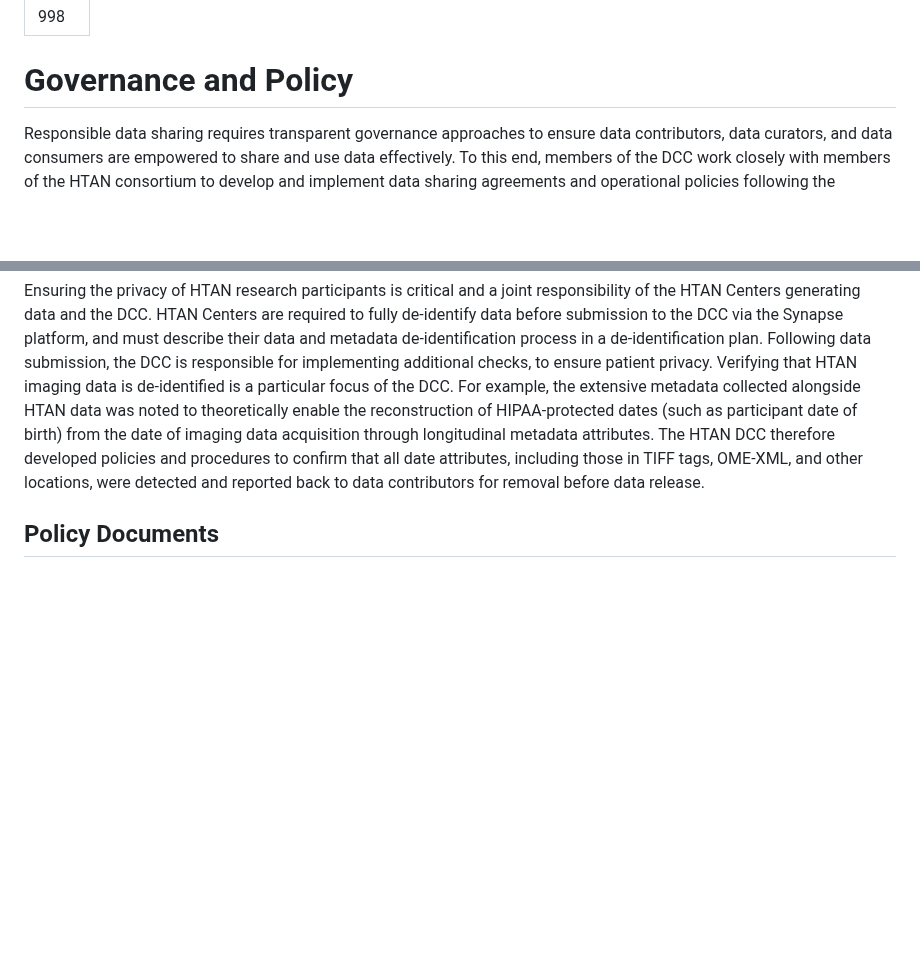
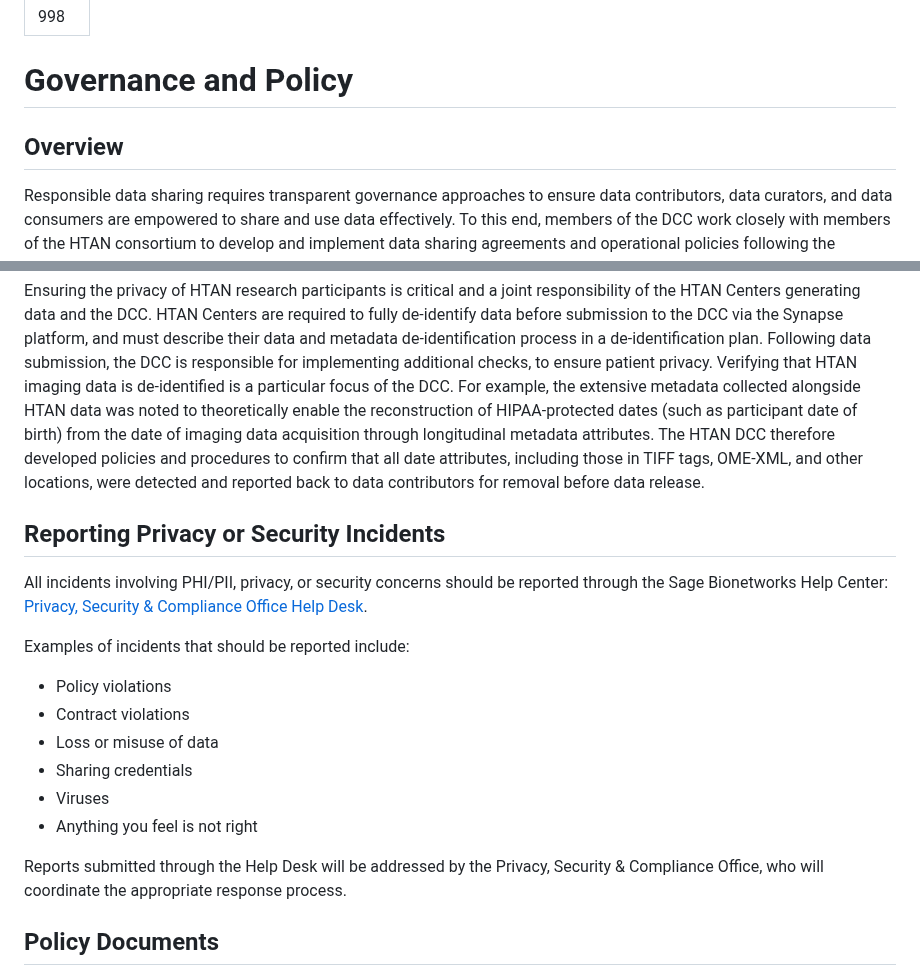
Before and after one commit to ncihtan/htan_missing_manual, a Markdown page: addtnl_info/governance.md, 2 parts joined by grey strips. Rendered like a GitHub page; blank space fills up the shorter version.

Commit message:
Add reporting privacy or security incidents, issue#104

```diff
--- a/addtnl_info/governance.md
+++ b/addtnl_info/governance.md
@@ -3,10 +3,24 @@ order: 998
 ---
 
 # Governance and Policy
-
+## Overview
 Responsible data sharing requires transparent governance approaches to ensure data contributors, data curators, and data consumers are empowered to share and use data effectively. To this end, members of the DCC work closely with members of the HTAN consortium to develop and implement data sharing agreements and operational policies following the principles of the NCI Cancer Moonshot Public Access and Data Sharing Policy. A Data and Materials Sharing Agreement (DMSA) establishes the responsibilities and boundaries associated with data sharing with the DCC and within the HTAN consortium, while an External Data Sharing Policy ensures a commitment to share all generated data publicly. An Associate Membership Policy provides a mechanism for experts from outside of HTAN to contribute their expertise and knowledge. In addition, specific policies related to publications and the sharing of research protocols and computational tools were developed. A key infrastructure component for the implementation of these data-sharing policies is the Synapse platform, which provides fine-grained access controls at individual and team levels to ensure that data contributors and DCC staff have appropriate access to their data. Synapse teams were used to enable project-level access and tracked against a table of HTAN membership.
 
 Ensuring the privacy of HTAN research participants is critical and a joint responsibility of the HTAN Centers generating data and the DCC. HTAN Centers are required to fully de-identify data before submission to the DCC via the Synapse platform, and must describe their data and metadata de-identification process in a de-identification plan. Following data submission, the DCC is responsible for implementing additional checks, to ensure patient privacy. Verifying that HTAN imaging data is de-identified is a particular focus of the DCC. For example, the extensive metadata collected alongside HTAN data was noted to theoretically enable the reconstruction of HIPAA-protected dates (such as participant date of birth) from the date of imaging data acquisition through longitudinal metadata attributes. The HTAN DCC therefore developed policies and procedures to confirm that all date attributes, including those in TIFF tags, OME-XML, and other locations, were detected and reported back to data contributors for removal before data release.
+
+## Reporting Privacy or Security Incidents
+All incidents involving PHI/PII, privacy, or security concerns should be reported through the Sage Bionetworks Help Center: [Privacy, Security & Compliance Office Help Desk](https://sagebionetworks.jira.com/servicedesk/customer/portal/20).
+
+Examples of incidents that should be reported include:
+
+- Policy violations
+- Contract violations
+- Loss or misuse of data
+- Sharing credentials
+- Viruses
+- Anything you feel is not right
+
+Reports submitted through the Help Desk will be addressed by the Privacy, Security & Compliance Office, who will coordinate the appropriate response process.
 
 ## Policy Documents
 
```
